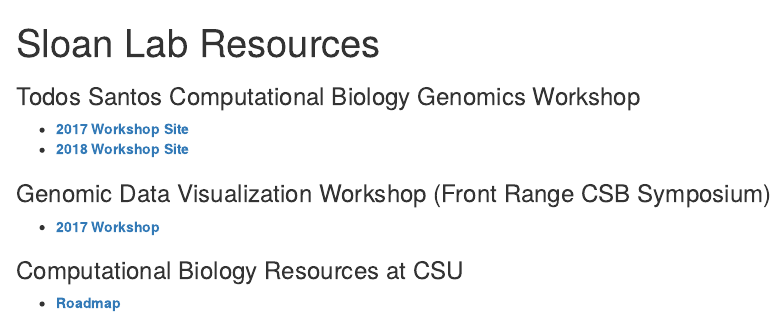
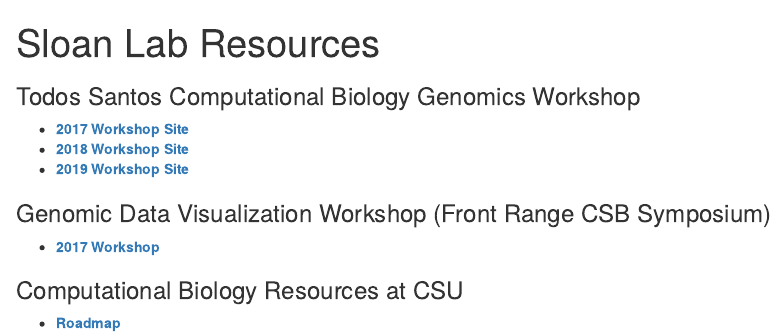
Before and after one commit to dbsloan/dbsloan.github.io, an R Markdown document (index.Rmd): the page in a window 1100 px wide, from its top. The pictures show the output file index.html that the author committed with the source, opened offline.

Commit message:
adding 2019 materials

```diff
--- a/index.Rmd
+++ b/index.Rmd
@@ -7,6 +7,7 @@
 
 - [**2017 Workshop Site**](https://sites.biology.colostate.edu/dbsloan/TodosSantos2017/bienvenidos.html)
 - [**2018 Workshop Site**](TS2018)
+- [**2019 Workshop Site**](TS2019)
 
 ### Genomic Data Visualization Workshop (Front Range CSB Symposium)
 
```
Also changed, not shown: TS2019/exercises/rna-seq.html (added), TS2019/index.html, index.html, 1 other file.
